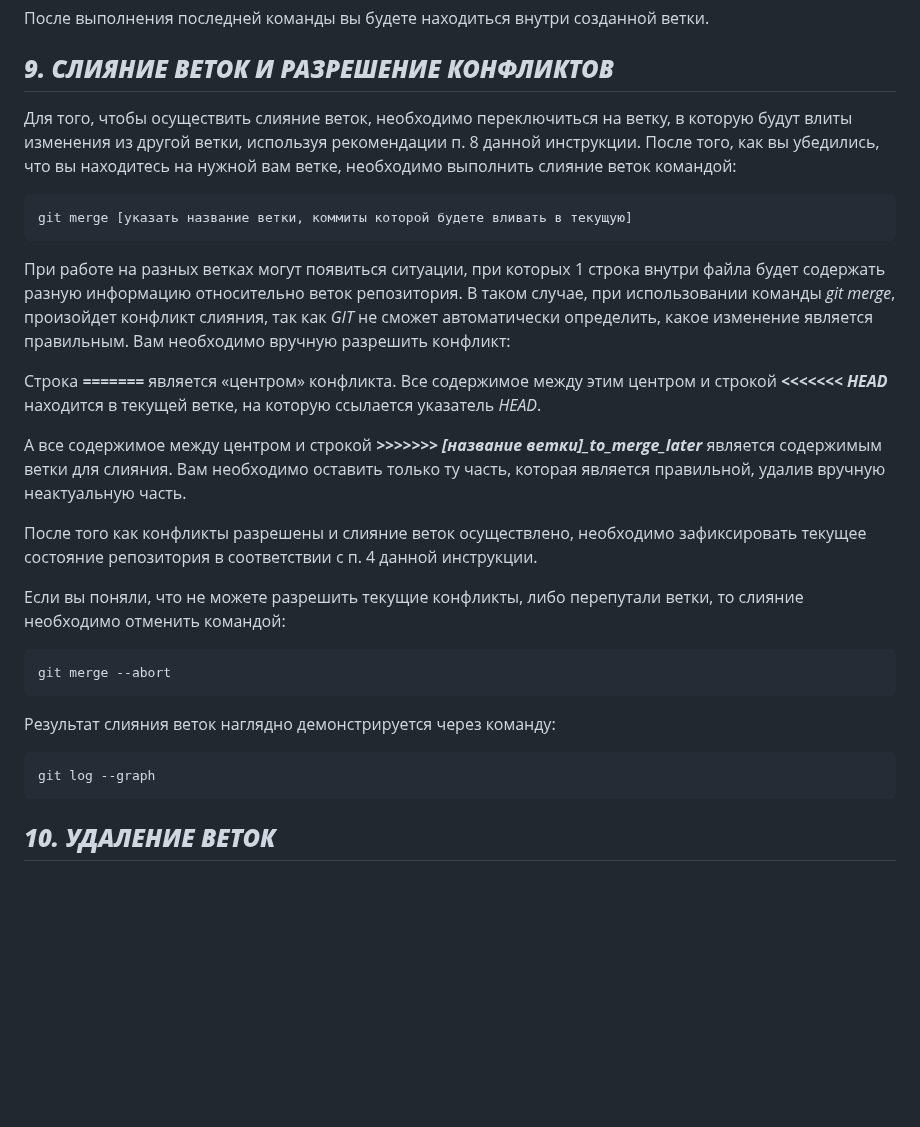
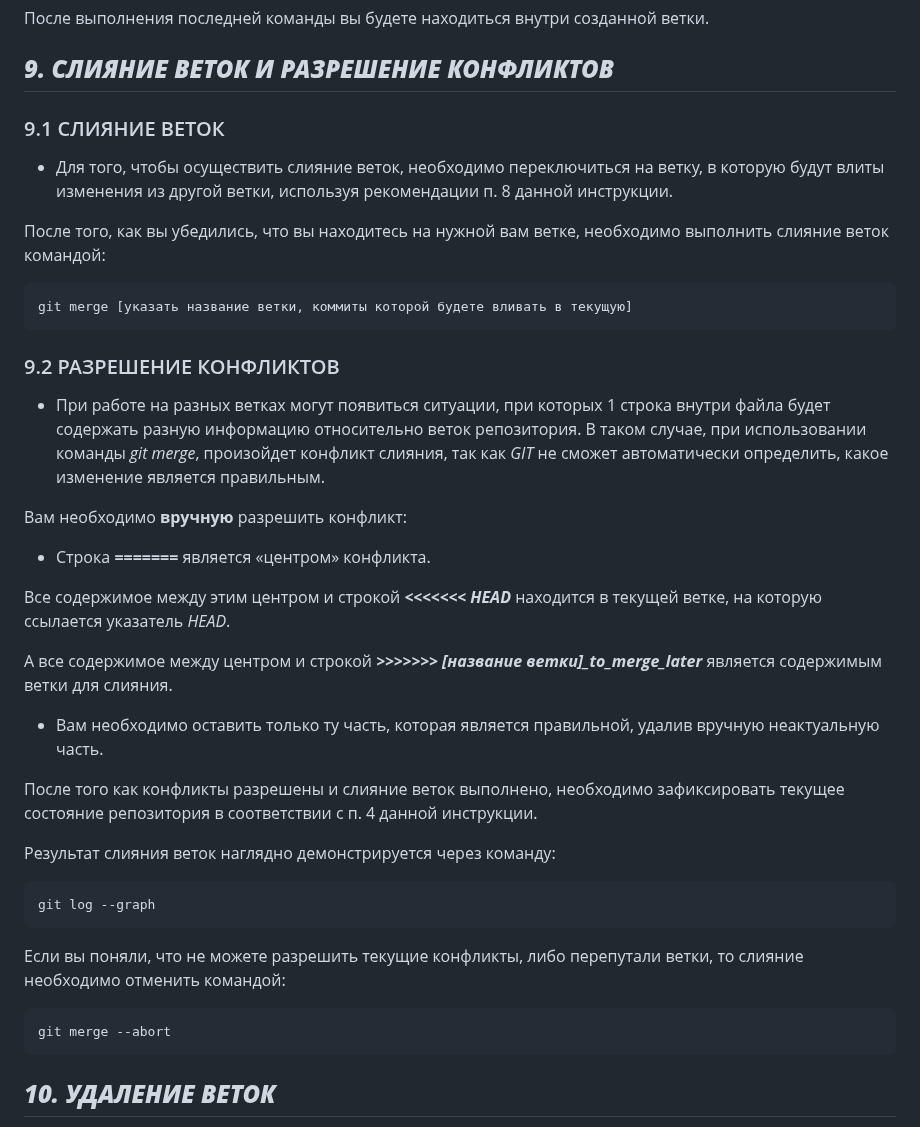
Before and after one commit to AndreyBulgakov19/SCV_GitPR, a Markdown page: GitInstruction.md, the part around one of its changes. Rendered like a GitHub page; blank space fills up the shorter version.

Commit message:
Добавлены картинки и отредактирован текс во всем документе

````diff
--- a/GitInstruction.md
+++ b/GitInstruction.md
@@ -170,27 +176,39 @@ git checkout -b [указать название ветки]
 
 ## ***9. СЛИЯНИЕ ВЕТОК И РАЗРЕШЕНИЕ КОНФЛИКТОВ***
 
-Для того, чтобы осуществить слияние веток, необходимо переключиться на ветку, в которую будут влиты изменения из другой ветки, используя рекомендации п. 8 данной инструкции.
+### 9.1 СЛИЯНИЕ ВЕТОК
+
+* Для того, чтобы осуществить слияние веток, необходимо переключиться на ветку, в которую будут влиты изменения из другой ветки, используя рекомендации п. 8 данной инструкции.
+
 После того, как вы убедились, что вы находитесь на нужной вам ветке, необходимо выполнить слияние веток командой:
 ```
 git merge [указать название ветки, коммиты которой будете вливать в текущую]
 ```
-При работе на разных ветках могут появиться ситуации, при которых 1 строка внутри файла будет содержать разную информацию относительно веток репозитория. В таком случае, при использовании команды *git merge*, произойдет конфликт слияния, так как _GIT_ не сможет автоматически определить, какое изменение является правильным. Вам необходимо вручную разрешить конфликт:
 
-Строка ***=======*** является «центром» конфликта. Все содержимое между этим центром и строкой ***<<<<<<< HEAD*** находится в текущей ветке, на которую ссылается указатель *HEAD*.
+### 9.2 РАЗРЕШЕНИЕ КОНФЛИКТОВ
+
+* При работе на разных ветках могут появиться ситуации, при которых 1 строка внутри файла будет содержать разную информацию относительно веток репозитория. В таком случае, при использовании команды *git merge*, произойдет конфликт слияния, так как _GIT_ не сможет автоматически определить, какое изменение является правильным.
+
+Вам необходимо __вручную__ разрешить конфликт:
+
+* Строка __=======__ является «центром» конфликта.
+
+Все содержимое между этим центром и строкой ***<<<<<<< HEAD*** находится в текущей ветке, на которую ссылается указатель *HEAD*.
 
 А все содержимое между центром и строкой ***>>>>>>> [название ветки]_to_merge_later*** является содержимым ветки для слияния.
-Вам необходимо оставить только ту часть, которая является правильной, удалив вручную неактуальную часть.
 
-После того как конфликты разрешены и слияние веток осуществлено, необходимо зафиксировать текущее состояние репозитория в соответствии с п. 4 данной инструкции.
+* Вам необходимо оставить только ту часть, которая является правильной, удалив вручную неактуальную часть.
+
+После того как конфликты разрешены и слияние веток выполнено, необходимо зафиксировать текущее состояние репозитория в соответствии с п. 4 данной инструкции.
+
+Результат слияния веток наглядно демонстрируется через команду:
+```
+git log --graph
+```
 
 Если вы поняли, что не можете разрешить текущие конфликты, либо перепутали ветки, то слияние необходимо отменить командой:
 ```
 git merge --abort
-```
-Результат слияния веток наглядно демонстрируется через команду:
-```
-git log --graph
 ```
 
 ## ***10. УДАЛЕНИЕ ВЕТОК***
````
Also changed, not shown: other parts of GitInstruction.md (+9 -3 lines), enter.jpeg (added), esc.png (added), git.png (added), gitbash.jpeg (added).
